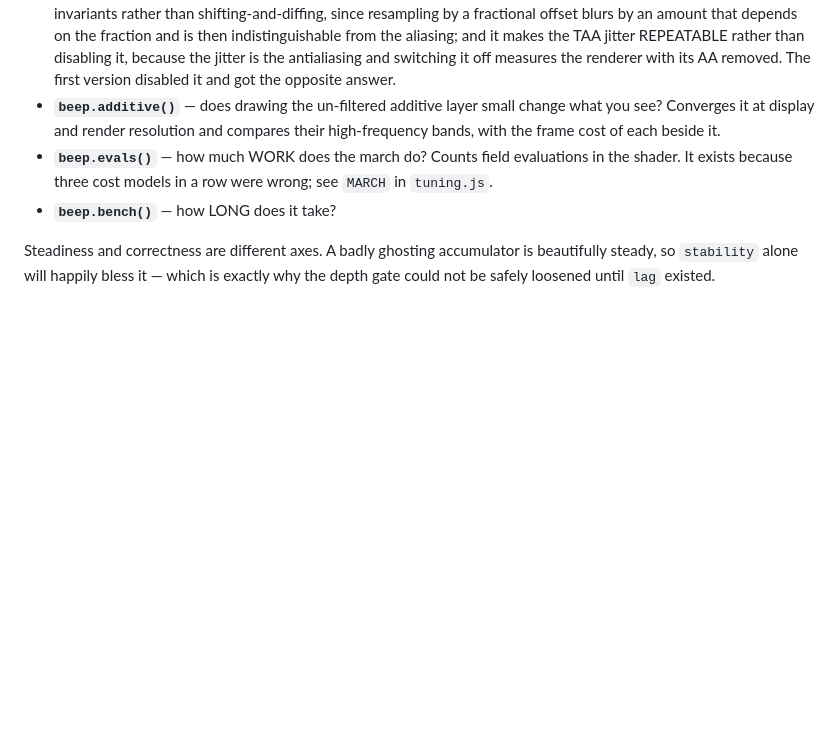
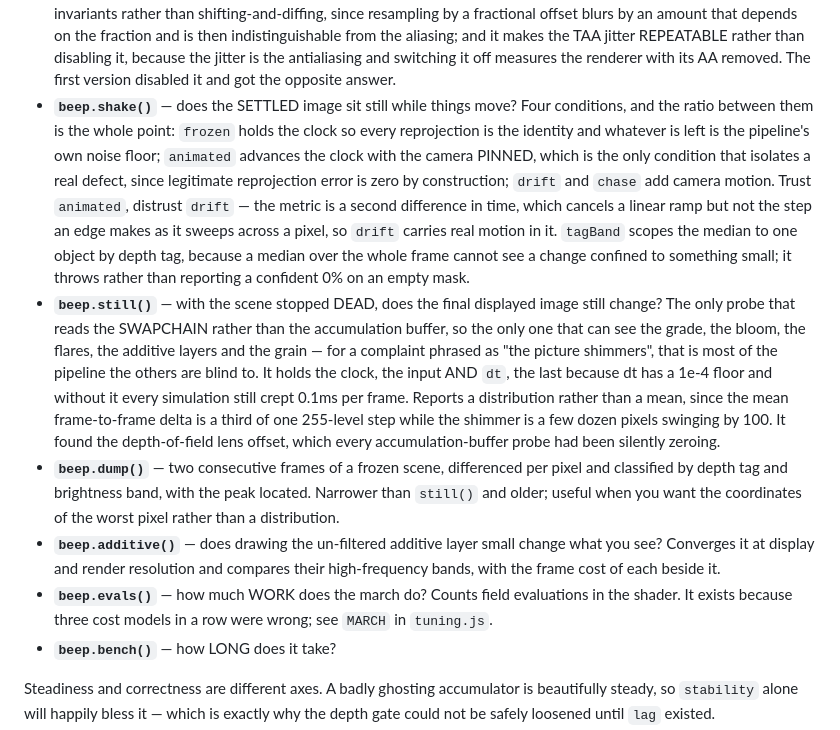
Before and after one commit to xernobyl/potential-fishstick, a Markdown page: README.md, the part around the change. GitHub-like rendering; blank space fills up the shorter version.

Commit message:
docs: the two newest instruments were missing from the instrument list
beep.shake() and beep.still() were referenced in prose elsewhere in the README but
absent from the Measuring section, which is where anyone would go looking - and they are
the two that matter most: shake is what every recent temporal claim was gated on, and
still is what found the depth-of-field lens offset that every accumulation-buffer probe
had been silently zeroing. beep.dump() was undocumented too.

Each entry carries the trap that goes with it, in the style of the others: for shake,
that `animated` is the condition which isolates a defect and `drift` is contaminated by
legitimate motion, plus what tagBand is for and that it throws rather than returning a
confident zero on an empty mask; for still, that it reads the swapchain rather than the
accumulation buffer and that freezing needs dt forced to zero, not just a repeated clock.

```diff
--- a/README.md
+++ b/README.md
@@ -199,6 +199,27 @@ question being asked of it:
   then indistinguishable from the aliasing; and it makes the TAA jitter REPEATABLE rather than
   disabling it, because the jitter is the antialiasing and switching it off measures the renderer
   with its AA removed. The first version disabled it and got the opposite answer.
+- **`beep.shake()`** — does the SETTLED image sit still while things move? Four conditions, and the
+  ratio between them is the whole point: `frozen` holds the clock so every reprojection is the
+  identity and whatever is left is the pipeline's own noise floor; `animated` advances the clock with
+  the camera PINNED, which is the only condition that isolates a real defect, since legitimate
+  reprojection error is zero by construction; `drift` and `chase` add camera motion. Trust
+  `animated`, distrust `drift` — the metric is a second difference in time, which cancels a linear
+  ramp but not the step an edge makes as it sweeps across a pixel, so `drift` carries real motion in
+  it. `tagBand` scopes the median to one object by depth tag, because a median over the whole frame
+  cannot see a change confined to something small; it throws rather than reporting a confident 0% on
+  an empty mask.
+- **`beep.still()`** — with the scene stopped DEAD, does the final displayed image still change? The
+  only probe that reads the SWAPCHAIN rather than the accumulation buffer, so the only one that can
+  see the grade, the bloom, the flares, the additive layers and the grain — for a complaint phrased
+  as "the picture shimmers", that is most of the pipeline the others are blind to. It holds the clock,
+  the input AND `dt`, the last because dt has a 1e-4 floor and without it every simulation still crept
+  0.1ms per frame. Reports a distribution rather than a mean, since the mean frame-to-frame delta is a
+  third of one 255-level step while the shimmer is a few dozen pixels swinging by 100. It found the
+  depth-of-field lens offset, which every accumulation-buffer probe had been silently zeroing.
+- **`beep.dump()`** — two consecutive frames of a frozen scene, differenced per pixel and classified
+  by depth tag and brightness band, with the peak located. Narrower than `still()` and older; useful
+  when you want the coordinates of the worst pixel rather than a distribution.
 - **`beep.additive()`** — does drawing the un-filtered additive layer small change what you see?
   Converges it at display and render resolution and compares their high-frequency bands, with the
   frame cost of each beside it.
```
